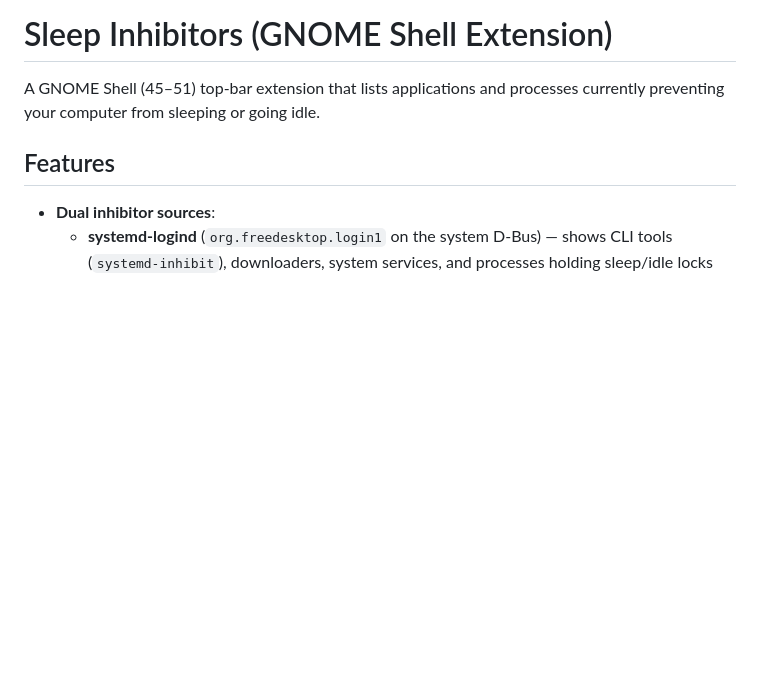
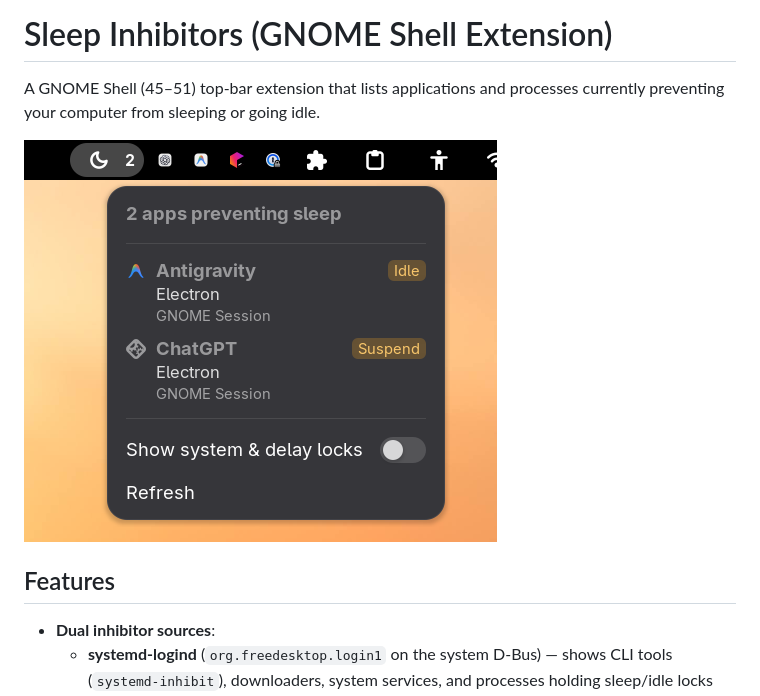
Before and after one commit to rveguilla/sleep-inhibitors, a Markdown page: README.md, the part around the change. GitHub-like rendering; pictures changed too: docs/screenshot.png (added); blank space fills up the shorter version.

Commit message:
Add screenshot to README

```diff
--- a/README.md
+++ b/README.md
@@ -1,6 +1,8 @@
 # Sleep Inhibitors (GNOME Shell Extension)
 
 A GNOME Shell (45–51) top-bar extension that lists applications and processes currently preventing your computer from sleeping or going idle.
+
+![Sleep Inhibitors extension screenshot](docs/screenshot.png)
 
 ## Features
 
```
